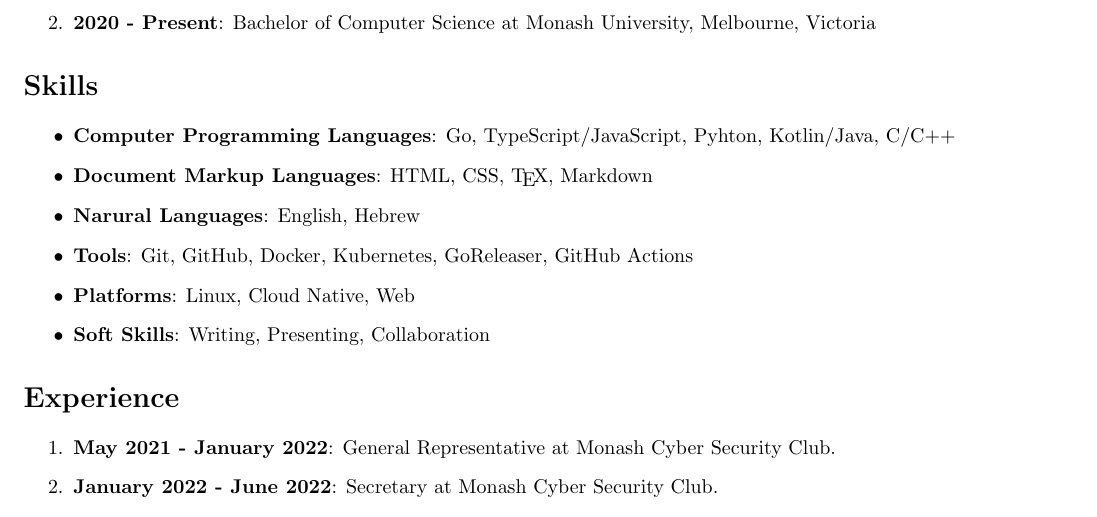
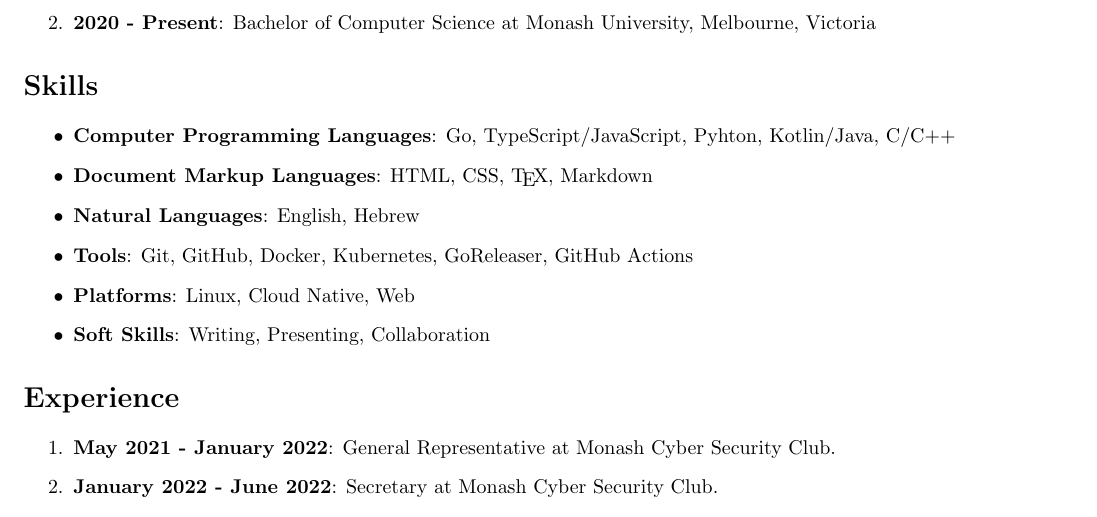
Before and after one commit to AppleGamer22/applegamer22.github.io, a LaTeX CV (cv.tex): part of the page, cut so that both start at the same text. Compiled offline with pdfLaTeX.

Commit message:
typo fix

```diff
--- a/cv.tex
+++ b/cv.tex
@@ -41,7 +41,7 @@
 	\begin{itemize}
 		\item \textbf{Computer Programming Languages}: Go, TypeScript/JavaScript, Pyhton, Kotlin/Java, C/C++
 		\item \textbf{Document Markup Languages}: HTML, CSS, \TeX, Markdown
-		\item \textbf{Narural Languages}: English, Hebrew
+		\item \textbf{Natural Languages}: English, Hebrew
 		\item \textbf{Tools}: Git, GitHub, Docker, Kubernetes, GoReleaser, GitHub Actions
 		\item \textbf{Platforms}: Linux, Cloud Native, Web
 		\item \textbf{Soft Skills}: Writing, Presenting, Collaboration
```
